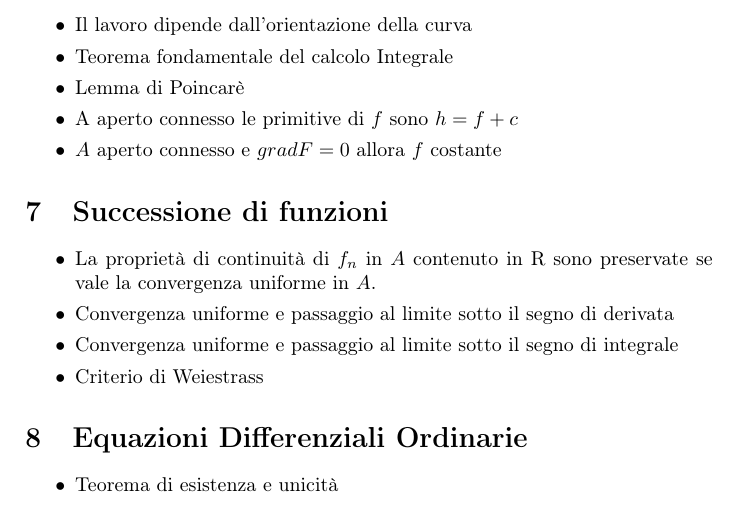
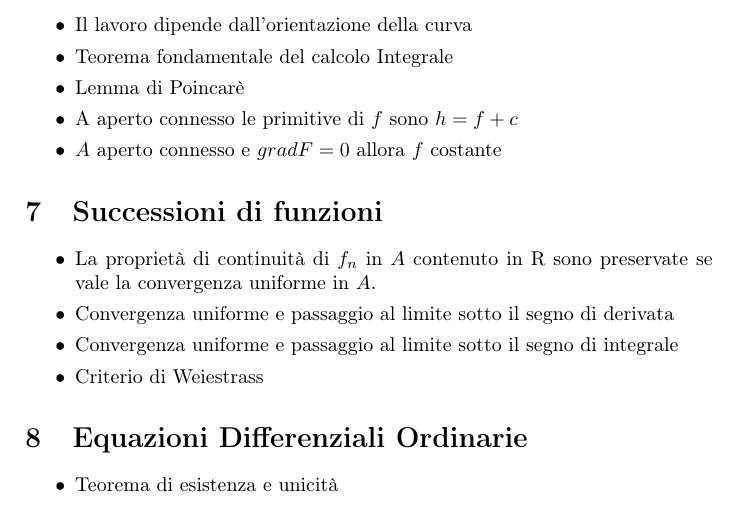
Before and after one commit to Pinzauti/analisi-matematica-2, a LaTeX book (main.tex): part of page 62 of 62, cut so that both start at the same text. Compiled offline with pdfLaTeX.

Commit message:
auto-indent

```diff
--- a/main.tex
+++ b/main.tex
@@ -2633,7 +2633,7 @@ Le due parametrizzazioni si dicono equivalenti se sono legate da un cambiamento
 		\item $A$ aperto connesso e $gradF = 0$ allora $f$ costante
 	\end{itemize}
 
-\section{Successione di funzioni}
+	\section{Successioni di funzioni}
 	\begin{itemize}
 		\item La proprietà di continuità di $f_n$ in $A$ contenuto in \mathbb{R} sono preservate se vale la convergenza uniforme in $A$.
 		\item Convergenza uniforme e passaggio al limite sotto il segno di derivata
```
Lines whose indentation alone changed are shown as unchanged.
